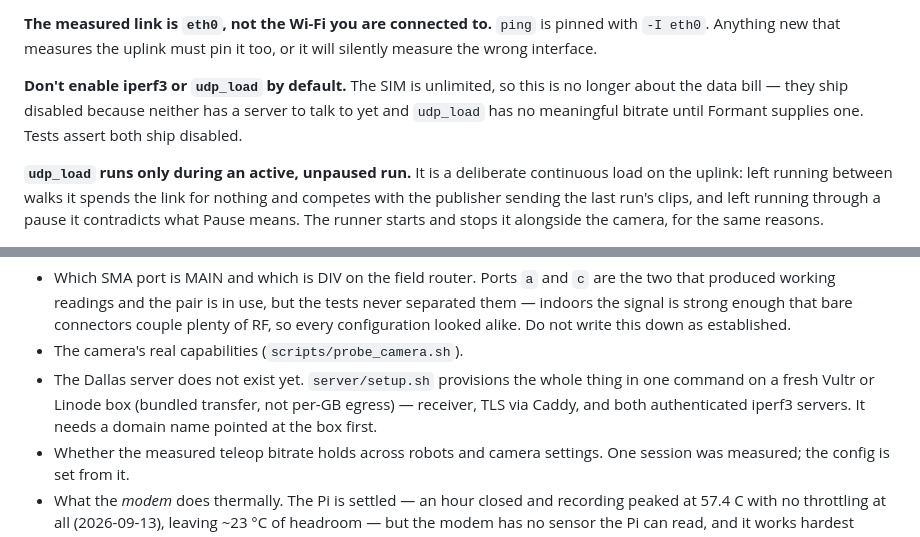
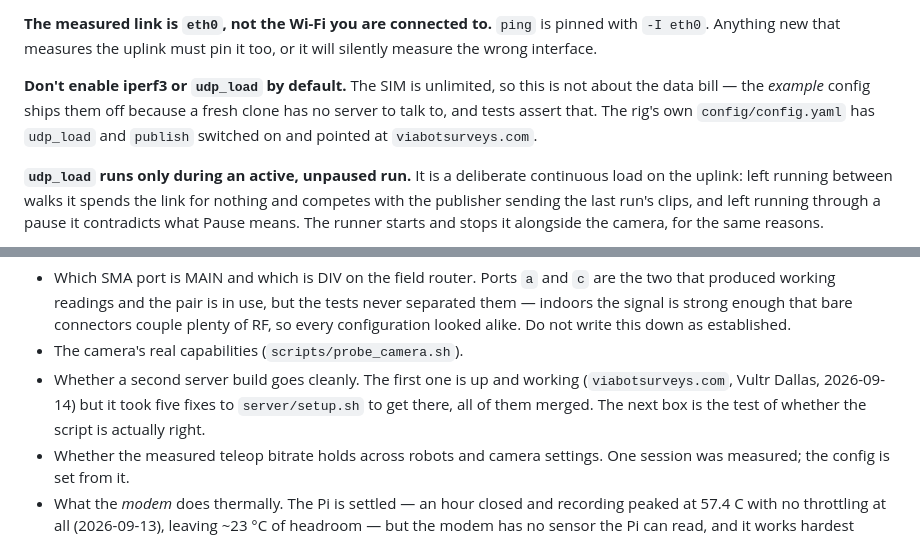
Before and after one commit to erikbahl-afk/claude-code-viabot, a Markdown page: CLAUDE.md, 2 parts joined by grey strips. Drawn GitHub-style.

Commit message:
The Dallas server exists and the whole chain works
A finished run was queued on the rig, uploaded over cellular, and read back
over HTTPS in a browser: 8,239 bytes of report and an 8,473,967-byte clip,
which is exactly what was queued, with the full walk video correctly held
back. Rig to cellular to Dallas to a page someone can open.

Getting there took five fixes to the setup script, all merged: gnupg
missing from the package list, a sources line that depended on the vendor's
formatting, a gpg prompt that stopped a script advertised as re-runnable,
the ufw the script was ignoring while telling the operator to check a
different firewall, and services that were enabled but never restarted so
rotated secrets never took.

That last one is the one worth remembering. The rig was told "401 bad
token", which points at the rig, where nothing was wrong — the server was
still validating against what it read at boot. The next server build is the
real test of whether the script is right now.

Also corrected a note that had gone stale: shipping iperf3 and udp_load
disabled is about the example config a fresh clone gets, not about this
rig, which now has both switched on and pointed at the server.

Co-Authored-By: Claude Opus 5 <noreply@anthropic.com>
Claude-Session: https://claude.ai/code/session_015mMbLw6yrk3yXedsxCnBX6

```diff
--- a/CLAUDE.md
+++ b/CLAUDE.md
@@ -44,9 +44,10 @@ pinned with `-I eth0`. Anything new that measures the uplink must pin it too, or
 it will silently measure the wrong interface.
 
 **Don't enable iperf3 or `udp_load` by default.** The SIM is unlimited, so this
-is no longer about the data bill — they ship disabled because neither has a
-server to talk to yet and `udp_load` has no meaningful bitrate until Formant
-supplies one. Tests assert both ship disabled.
+is not about the data bill — the *example* config ships them off because a fresh
+clone has no server to talk to, and tests assert that. The rig's own
+`config/config.yaml` has `udp_load` and `publish` switched on and pointed at
+`viabotsurveys.com`.
 
 **`udp_load` runs only during an active, unpaused run.** It is a deliberate
 continuous load on the uplink: left running between walks it spends the link
@@ -203,10 +204,10 @@ Specifically open:
   connectors couple plenty of RF, so every configuration looked alike. Do not
   write this down as established.
 - The camera's real capabilities (`scripts/probe_camera.sh`).
-- The Dallas server does not exist yet. `server/setup.sh` provisions the whole
-  thing in one command on a fresh Vultr or Linode box (bundled transfer, not
-  per-GB egress) — receiver, TLS via Caddy, and both authenticated iperf3
-  servers. It needs a domain name pointed at the box first.
+- Whether a second server build goes cleanly. The first one is up and working
+  (`viabotsurveys.com`, Vultr Dallas, 2026-09-14) but it took five fixes to
+  `server/setup.sh` to get there, all of them merged. The next box is the test
+  of whether the script is actually right.
 - Whether the measured teleop bitrate holds across robots and camera
   settings. One session was measured; the config is set from it.
 - What the *modem* does thermally. The Pi is settled — an hour closed and
```
Also changed, not shown: docs/UNVERIFIED.md (+1 -0 lines).
